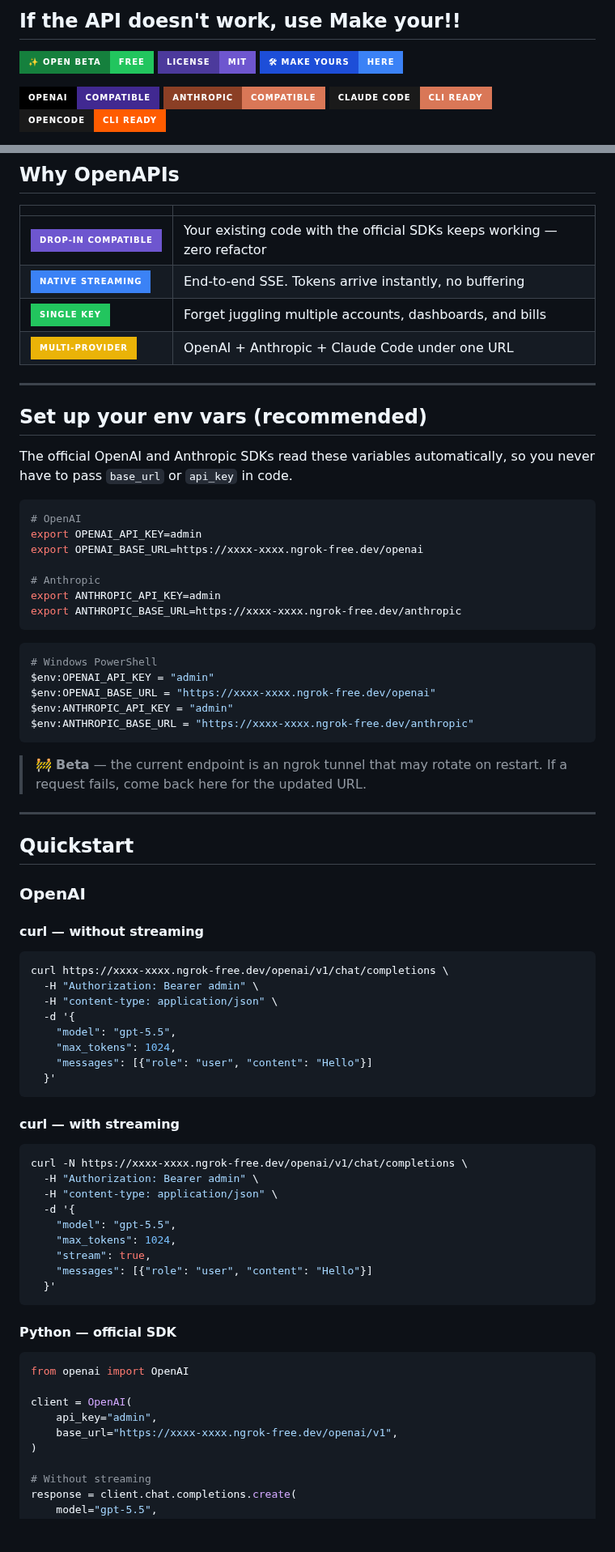
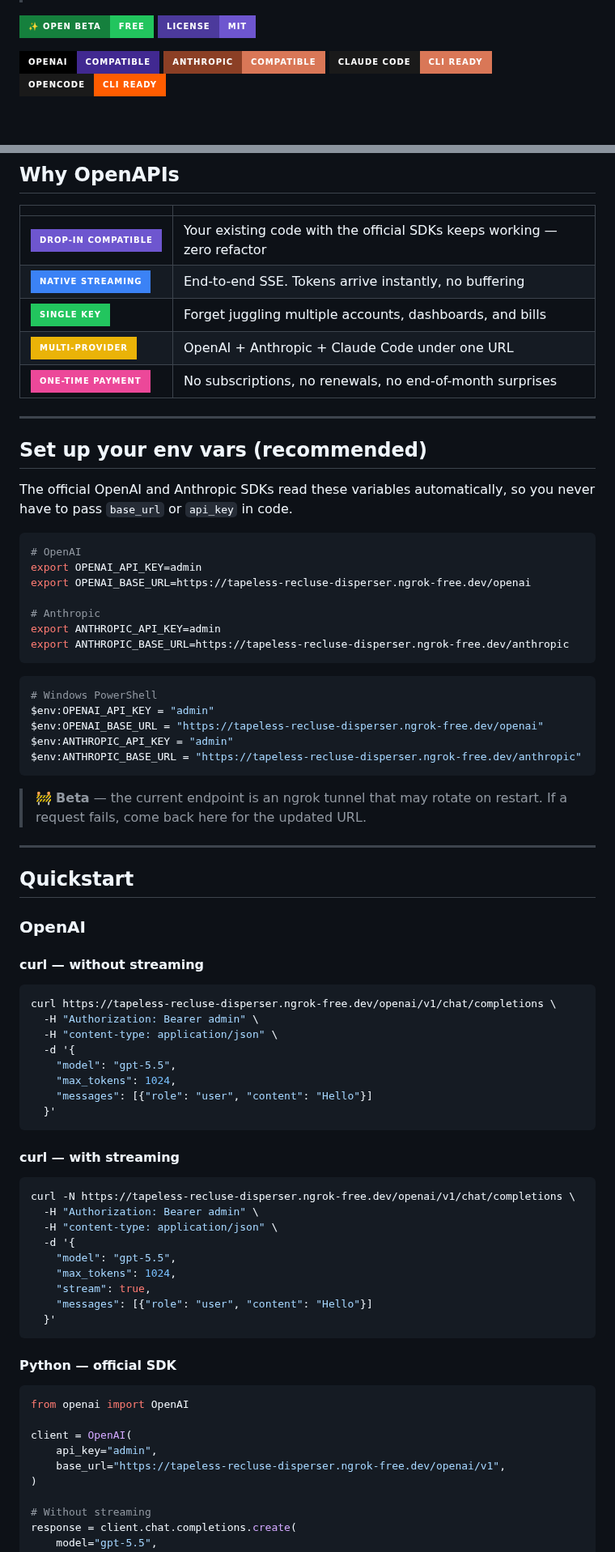
Before and after one commit to IngARodriguez/openapis, a Markdown page: README.md, 2 parts joined by grey strips. Shown at 81% size. Rendered like a GitHub page; badges without logos; blank space fills up the shorter version.

Commit message:
chore: regenerate README from endpoint.txt

````diff
--- a/README.md
+++ b/README.md
@@ -6,7 +6,7 @@
     2. Run:
          scripts/update-readme.ps1   (Windows PowerShell)
          scripts/update-readme.sh    (Linux/macOS/WSL/Git Bash)
-    3. This regenerates README.md, replacing https://xxxx-xxxx.ngrok-free.dev with the new URL
+    3. This regenerates README.md, replacing https://tapeless-recluse-disperser.ngrok-free.dev with the new URL
     4. git add README.md endpoint.txt && git commit && git push
   Do not edit README.md by hand — it gets overwritten.
 -->
@@ -14,11 +14,8 @@
 
 > **Free Claude API + free OpenAI API** in one unified proxy. Drop-in compatible with the official **Anthropic SDK**, **OpenAI SDK**, **Claude Code CLI**, **OpenCode**, and any **OpenAI-compatible** client. 100+ models — Claude Opus 4.7, Sonnet 4.6, Haiku 4.5, GPT-5.5, GPT-5.4-mini, GPT-5.3-codex — totally free during the open beta.
 
-## If the API doesn't work, use Make your!!
-
 [![Open Beta — Free](https://img.shields.io/badge/✨_OPEN_BETA-FREE-22c55e?style=for-the-badge&labelColor=15803d)](#-open-beta--free)
 [![License: MIT](https://img.shields.io/badge/LICENSE-MIT-6e56cf?style=for-the-badge&labelColor=4c3a9c)](LICENSE)
-[![Make yours here](https://img.shields.io/badge/🛠_MAKE_YOURS-HERE-3b82f6?style=for-the-badge&labelColor=1d4ed8)](https://github.com/IngARodriguez/tunnel_open_apis)
 &nbsp;
 
 [![OpenAI compatible](https://img.shields.io/badge/OpenAI-COMPATIBLE-412991?style=for-the-badge&logo=openai&logoColor=white&labelColor=000000)](#openai)
@@ -44,6 +41,7 @@
 | ![Native streaming](https://img.shields.io/badge/NATIVE_STREAMING-3b82f6?style=for-the-badge&labelColor=1e40af) | End-to-end SSE. Tokens arrive instantly, no buffering |
 | ![Single key](https://img.shields.io/badge/SINGLE_KEY-22c55e?style=for-the-badge&labelColor=15803d) | Forget juggling multiple accounts, dashboards, and bills |
 | ![Multi-provider](https://img.shields.io/badge/MULTI--PROVIDER-eab308?style=for-the-badge&labelColor=a16207) | OpenAI + Anthropic + Claude Code under one URL |
+| ![One-time payment](https://img.shields.io/badge/ONE--TIME_PAYMENT-ec4899?style=for-the-badge&labelColor=9d174d) | No subscriptions, no renewals, no end-of-month surprises |
 
 ---
 
@@ -54,19 +52,19 @@ The official OpenAI and Anthropic SDKs read these variables automatically, so yo
 ```bash
 # OpenAI
 export OPENAI_API_KEY=admin
-export OPENAI_BASE_URL=https://xxxx-xxxx.ngrok-free.dev/openai
+export OPENAI_BASE_URL=https://tapeless-recluse-disperser.ngrok-free.dev/openai
 
 # Anthropic
 export ANTHROPIC_API_KEY=admin
-export ANTHROPIC_BASE_URL=https://xxxx-xxxx.ngrok-free.dev/anthropic
+export ANTHROPIC_BASE_URL=https://tapeless-recluse-disperser.ngrok-free.dev/anthropic
 ```
 
 ```powershell
 # Windows PowerShell
 $env:OPENAI_API_KEY = "admin"
-$env:OPENAI_BASE_URL = "https://xxxx-xxxx.ngrok-free.dev/openai"
+$env:OPENAI_BASE_URL = "https://tapeless-recluse-disperser.ngrok-free.dev/openai"
 $env:ANTHROPIC_API_KEY = "admin"
-$env:ANTHROPIC_BASE_URL = "https://xxxx-xxxx.ngrok-free.dev/anthropic"
+$env:ANTHROPIC_BASE_URL = "https://tapeless-recluse-disperser.ngrok-free.dev/anthropic"
 ```
 
 > 🚧 **Beta** — the current endpoint is an ngrok tunnel that may rotate on restart. If a request fails, come back here for the updated URL.
@@ -79,7 +77,7 @@ $env:ANTHROPIC_BASE_URL = "https://xxxx-xxxx.ngrok-free.dev/anthropic"
 
 #### curl — without streaming
 ```bash
-curl https://xxxx-xxxx.ngrok-free.dev/openai/v1/chat/completions \
+curl https://tapeless-recluse-disperser.ngrok-free.dev/openai/v1/chat/completions \
   -H "Authorization: Bearer admin" \
   -H "content-type: application/json" \
   -d '{
@@ -91,7 +89,7 @@ curl https://xxxx-xxxx.ngrok-free.dev/openai/v1/chat/completions \
 
 #### curl — with streaming
 ```bash
-curl -N https://xxxx-xxxx.ngrok-free.dev/openai/v1/chat/completions \
+curl -N https://tapeless-recluse-disperser.ngrok-free.dev/openai/v1/chat/completions \
   -H "Authorization: Bearer admin" \
   -H "content-type: application/json" \
   -d '{
@@ -108,7 +106,7 @@ from openai import OpenAI
 
 client = OpenAI(
     api_key="admin",
-    base_url="https://xxxx-xxxx.ngrok-free.dev/openai/v1",
+    base_url="https://tapeless-recluse-disperser.ngrok-free.dev/openai/v1",
 )
 
 # Without streaming
````
Also changed, not shown: other parts of README.md (+9 -9 lines).
